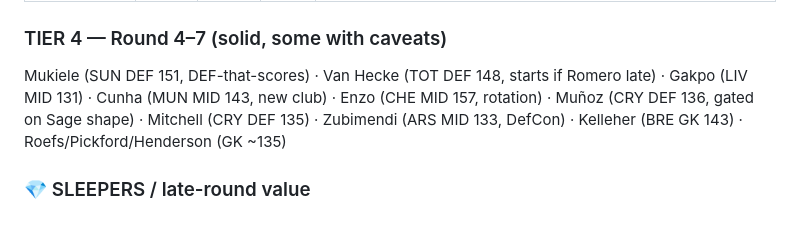
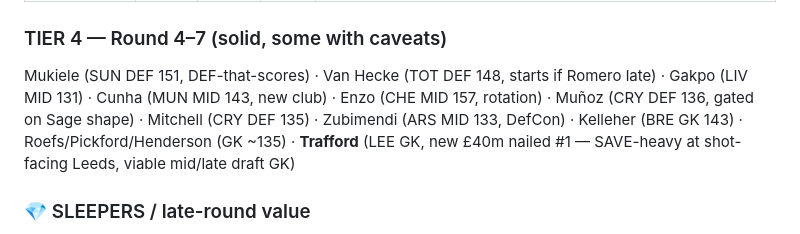
Before and after one commit to rneves2005-dotcom/fpl-dashboard, a Markdown page: draft_board.md, the part around the change. Rendered like a GitHub page.

Commit message:
Draft board: Trafford (LEE new #1 GK, CONFIRMED) added to GK pool — save-heavy profile at shot-facing Leeds, viable mid/late draft GK. Classic neutral (Raya set)

```diff
--- a/draft_board.md
+++ b/draft_board.md
@@ -52,7 +52,7 @@
 | **Semenyo** | MID | MCI | 202 | ✅ STRONG PICK (corrected): moved to City MID-25/26 (Jan), NOT a summer adaptee — already PROVEN there: **7G in 17 City apps** (avg 7.0) + 10G/20 at BOU same yr = 202pts. Rate held (0.5→0.41 g/gm) in a better team. In pre-season form. Tier-2-worthy |
 
 ### TIER 4 — Round 4–7 (solid, some with caveats)
-Mukiele (SUN DEF 151, DEF-that-scores) · Van Hecke (TOT DEF 148, starts if Romero late) · Gakpo (LIV MID 131) · Cunha (MUN MID 143, new club) · Enzo (CHE MID 157, rotation) · Muñoz (CRY DEF 136, gated on Sage shape) · Mitchell (CRY DEF 135) · Zubimendi (ARS MID 133, DefCon) · Kelleher (BRE GK 143) · Roefs/Pickford/Henderson (GK ~135)
+Mukiele (SUN DEF 151, DEF-that-scores) · Van Hecke (TOT DEF 148, starts if Romero late) · Gakpo (LIV MID 131) · Cunha (MUN MID 143, new club) · Enzo (CHE MID 157, rotation) · Muñoz (CRY DEF 136, gated on Sage shape) · Mitchell (CRY DEF 135) · Zubimendi (ARS MID 133, DefCon) · Kelleher (BRE GK 143) · Roefs/Pickford/Henderson (GK ~135) · **Trafford** (LEE GK, new £40m nailed #1 — SAVE-heavy at shot-facing Leeds, viable mid/late draft GK)
 
 ### 💎 SLEEPERS / late-round value
 - **Muharemović** (LEE DEF) — elite DefCon (17/90 WC), nailed vs LIV — cheap-quality defender
```
